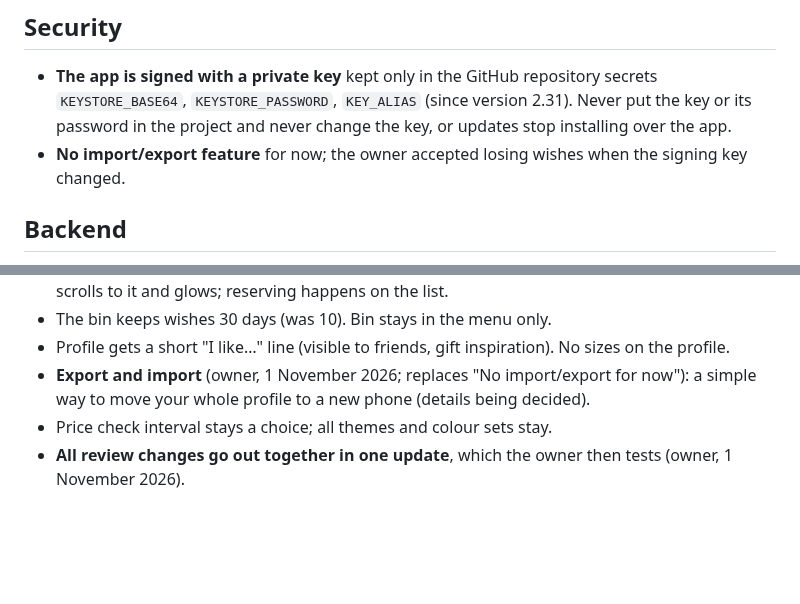
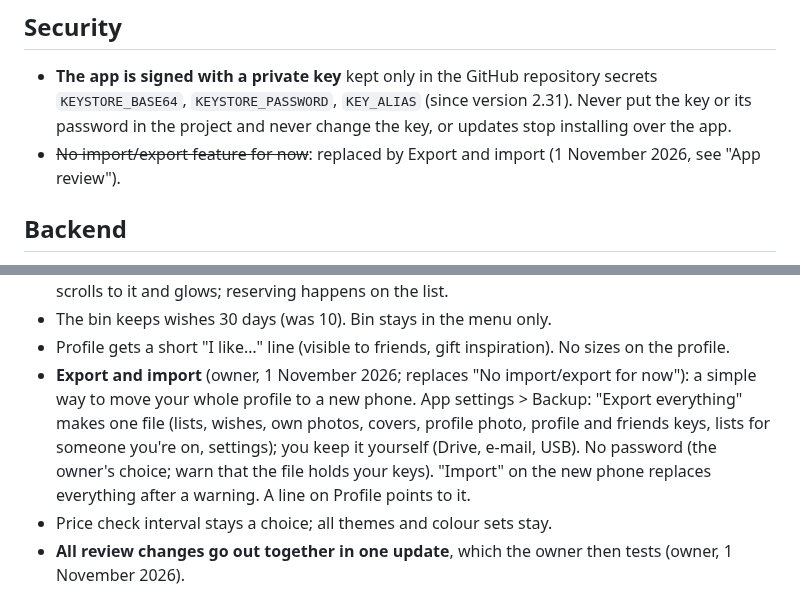
Before and after one commit to AndroidEnthusiast/Wishlist, a Markdown page: docs/DECISIONS.md, 2 parts joined by grey strips. Rendered like a GitHub page; blank space fills up the shorter version.

Commit message:
Decisions: export and import details
Co-Authored-By: Claude Opus 5.5 <noreply@anthropic.com>
Claude-Session: https://claude.ai/code/session_014S1iYDNAkvyChqMgYBvPQX

```diff
--- a/docs/DECISIONS.md
+++ b/docs/DECISIONS.md
@@ -103,7 +103,7 @@ What the owner has decided, and why. Follow these unless the owner changes their
 
 ## Security
 - **The app is signed with a private key** kept only in the GitHub repository secrets `KEYSTORE_BASE64`, `KEYSTORE_PASSWORD`, `KEY_ALIAS` (since version 2.31). Never put the key or its password in the project and never change the key, or updates stop installing over the app.
-- **No import/export feature** for now; the owner accepted losing wishes when the signing key changed.
+- ~~No import/export feature for now~~: replaced by Export and import (1 November 2026, see "App review").
 
 ## Backend
 - **Free Supabase plan** (500 MB database). Usage is small (estimated 20–30 MB in October 2026). SQL scripts are run by the owner by hand; give exact steps.
@@ -163,7 +163,7 @@ What the owner has decided, and why. Follow these unless the owner changes their
 - On a friend's page, their numbers open their wishes / top wishes; tapping a wish opens its list, scrolls to it and glows; reserving happens on the list.
 - The bin keeps wishes 30 days (was 10). Bin stays in the menu only.
 - Profile gets a short "I like…" line (visible to friends, gift inspiration). No sizes on the profile.
-- **Export and import** (owner, 1 November 2026; replaces "No import/export for now"): a simple way to move your whole profile to a new phone (details being decided).
+- **Export and import** (owner, 1 November 2026; replaces "No import/export for now"): a simple way to move your whole profile to a new phone. App settings > Backup: "Export everything" makes one file (lists, wishes, own photos, covers, profile photo, profile and friends keys, lists for someone you're on, settings); you keep it yourself (Drive, e-mail, USB). No password (the owner's choice; warn that the file holds your keys). "Import" on the new phone replaces everything after a warning. A line on Profile points to it.
 - Price check interval stays a choice; all themes and colour sets stay.
 - **All review changes go out together in one update**, which the owner then tests (owner, 1 November 2026).
 
```
